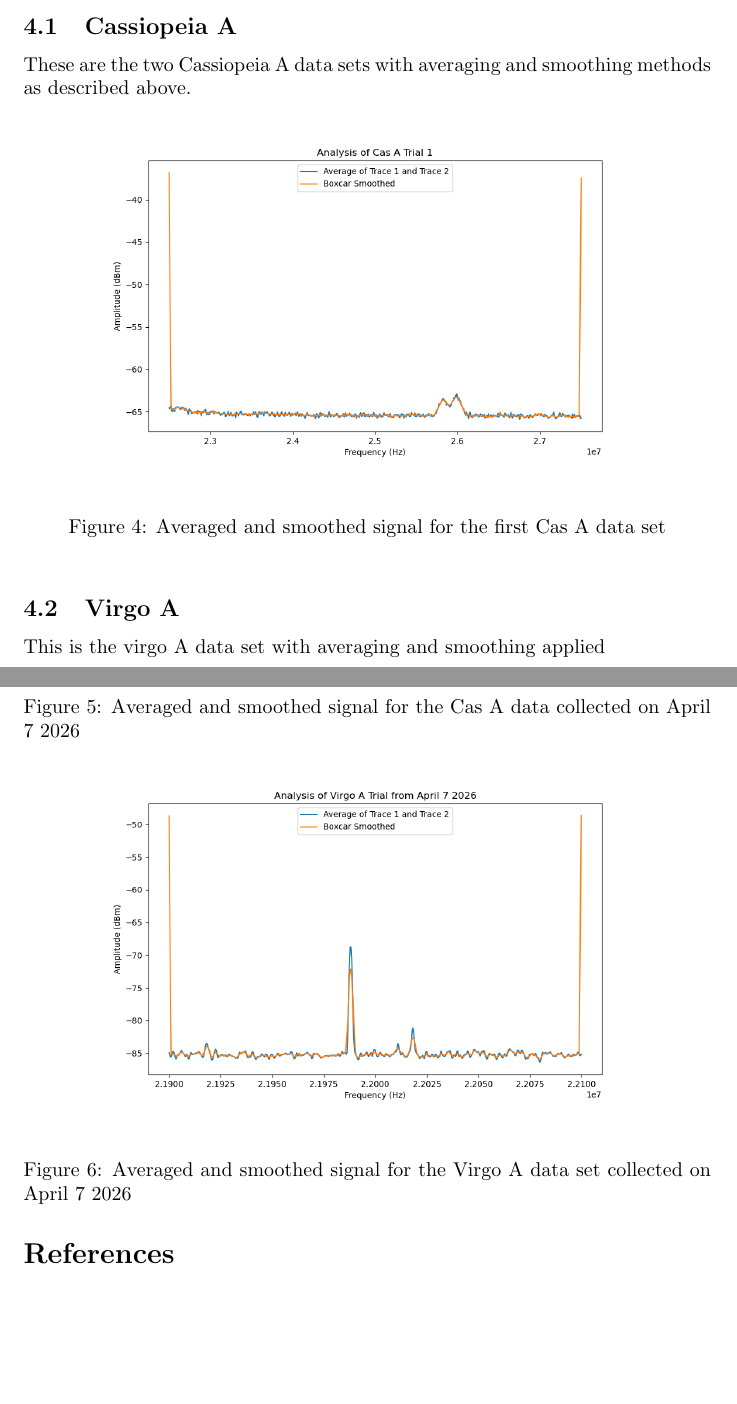
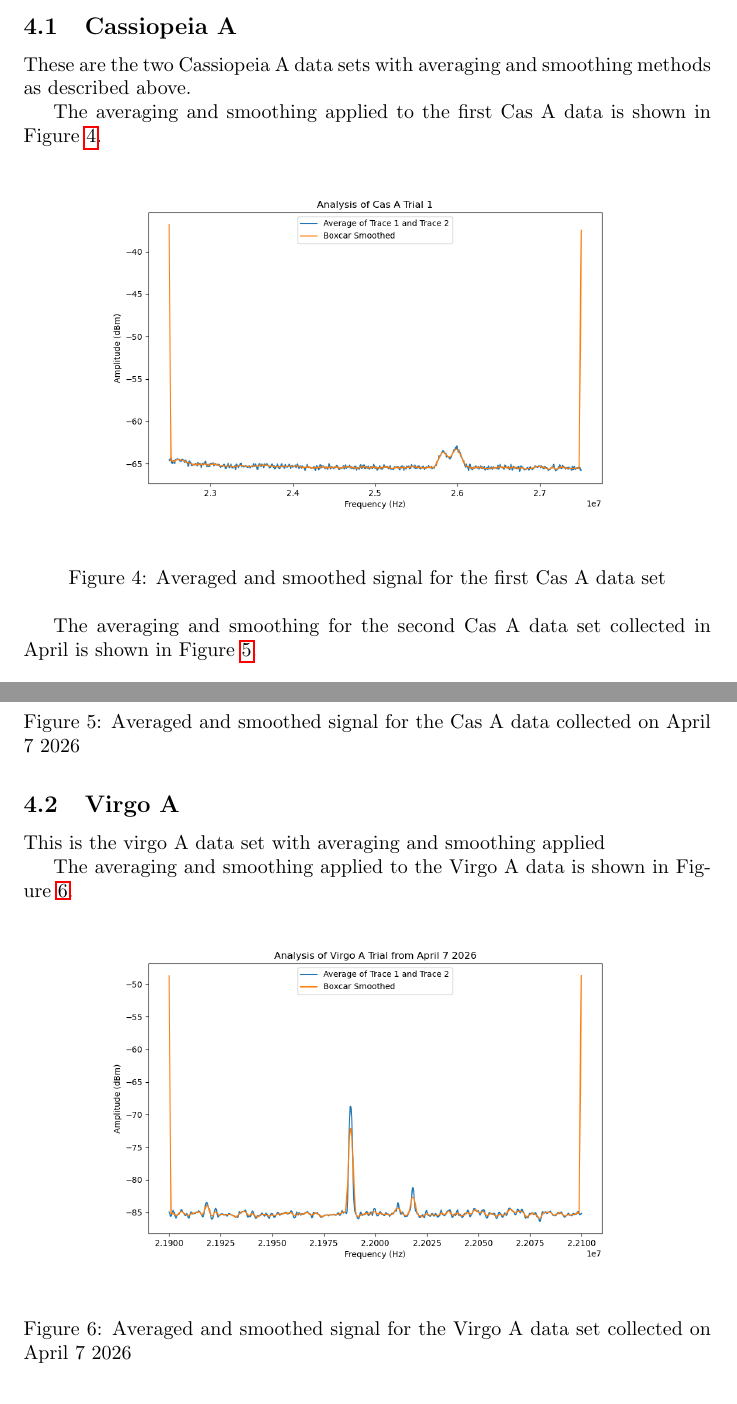
Before and after one commit to Landra06/Data-Analysis-Project-for-ICP-2026-Class, a LaTeX paper (Project_Report_Files/Main_Project.tex, which reads Project_Report_Files/Analysis.tex): two parts of pages 4 and 5 of 5 before the commit and two parts of pages 4 and 5 of 6 after it, joined at a grey line, cut so that both start at the same text, the shorter picture padded with empty space. Compiled offline with pdfLaTeX.

Commit message:
Added the hyperlinks to my analysis figures

```diff
--- a/Project_Report_Files/Analysis.tex
+++ b/Project_Report_Files/Analysis.tex
@@ -22,6 +22,8 @@ This was done with the signal to noise ratio, defined in Equation~\ref{eq:snr}.
 
 These are the two Cassiopeia A data sets with averaging and smoothing methods as described above.
 
+The averaging and smoothing applied to the first Cas A data is shown in Figure~\ref{fig:casa_analysis}.
+
 \begin{figure}[h!]
 \begin{center}
 \includegraphics[width=0.85\textwidth]{CasA1_boxcar.png}
@@ -29,6 +31,9 @@ These are the two Cassiopeia A data sets with averaging and smoothing methods as
 \caption{Averaged and smoothed signal for the first Cas A data set}
 \label{fig:casa_analysis}
 \end{figure}
+
+
+The averaging and smoothing for the second Cas A data set collected in April is shown in Figure~\ref{fig:casa0407_analysis}.
 
 \begin{figure}[h!]
 \begin{center}
@@ -42,6 +47,8 @@ These are the two Cassiopeia A data sets with averaging and smoothing methods as
 
 This is the virgo A data set with averaging and smoothing applied
 
+The averaging and smoothing applied to the Virgo A data is shown in Figure~\ref{fig:virgoa_analysis}.
+
 \begin{figure}[h!]
 \begin{center}
 \includegraphics[width=0.85\textwidth]{VirgoA_Boxcar.png}
```
